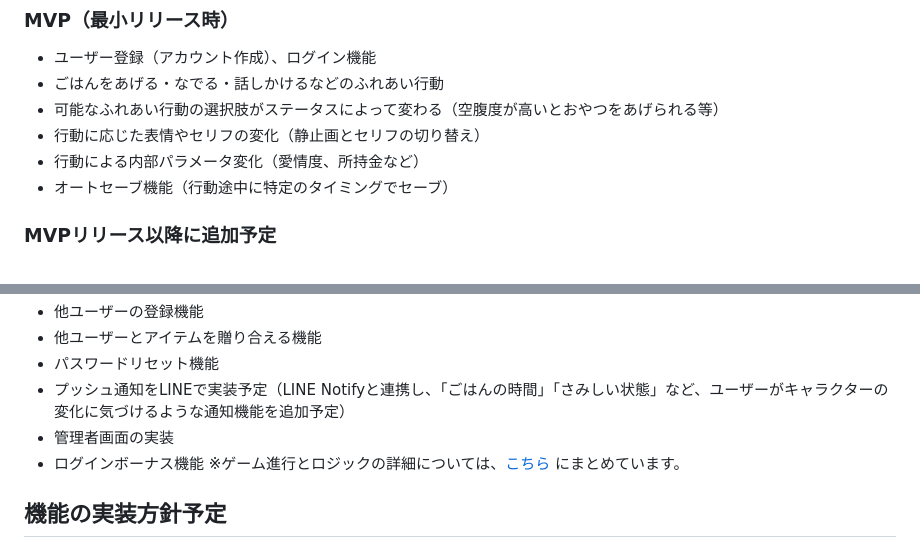
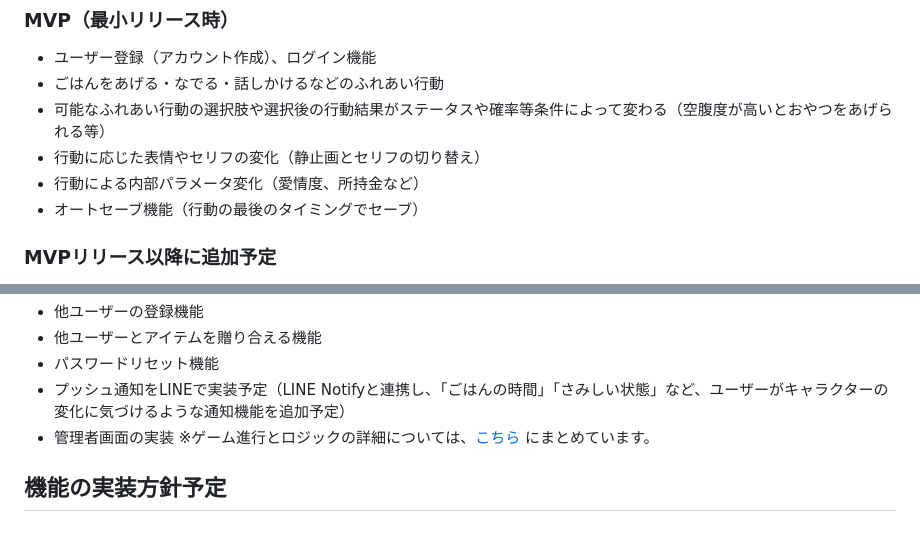
Before and after one commit to hikaru141592/graduation-project, a Markdown page: README.md, 2 parts joined by grey strips. Drawn GitHub-style.

Commit message:
READMEの実装する機能について一部修正

```diff
--- a/README.md
+++ b/README.md
@@ -44,10 +44,10 @@
 ### MVP（最小リリース時）
 - ユーザー登録（アカウント作成）、ログイン機能
 - ごはんをあげる・なでる・話しかけるなどのふれあい行動
-- 可能なふれあい行動の選択肢がステータスによって変わる（空腹度が高いとおやつをあげられる等）
+- 可能なふれあい行動の選択肢や選択後の行動結果がステータスや確率等条件によって変わる（空腹度が高いとおやつをあげられる等）
 - 行動に応じた表情やセリフの変化（静止画とセリフの切り替え）
 - 行動による内部パラメータ変化（愛情度、所持金など）
-- オートセーブ機能（行動途中に特定のタイミングでセーブ）
+- オートセーブ機能（行動の最後のタイミングでセーブ）
 
 ### MVPリリース以降に追加予定
 - 「たまごちゃん」のステータス表示（名前、誕生日、お金、幸福度等）
@@ -60,7 +60,6 @@
 - パスワードリセット機能
 - プッシュ通知をLINEで実装予定（LINE Notifyと連携し、「ごはんの時間」「さみしい状態」など、ユーザーがキャラクターの変化に気づけるような通知機能を追加予定）
 - 管理者画面の実装
-- ログインボーナス機能
 ※ゲーム進行とロジックの詳細については、[こちら](./game_logic.md) にまとめています。
 
 ## 機能の実装方針予定
```
